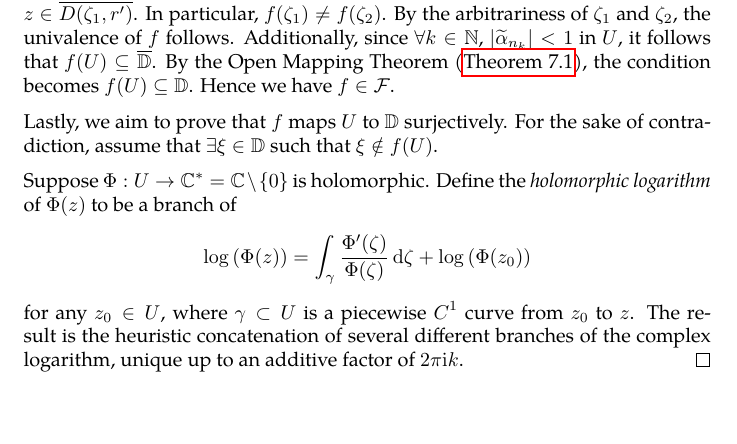
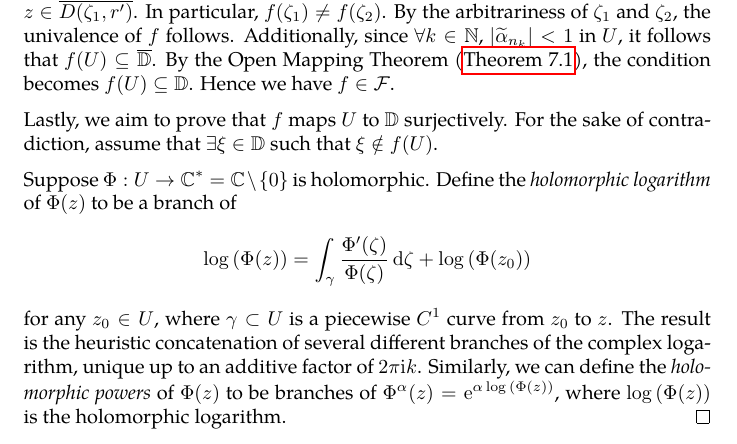
Before and after one commit to slipperking/complex-analysis-latex, a LaTeX document (main.tex): part of page 138 of 147, cut so that both start at the same text, the shorter picture padded with empty space. Compiled offline with pdfLaTeX.

Commit message:
overleaf_to_git (Tue Aug  5 23:46:33 2025 -0700): update main.tex from r19104 to r19106

```diff
--- a/main.tex
+++ b/main.tex
@@ -3205,7 +3205,7 @@ The Riemann Mapping Theorem is one of the most profound results in complex analy
 
     Lastly, we aim to prove that \(f\) maps \(U\) to \(\mathbb{D}\) surjectively. For the sake of contradiction, assume that \(\exists\xi\in\mathbb{D}\) such that \(\xi\notin f(U)\).
 
-    Suppose \(\Phi:U\to\mathbb{C}^*=\mathbb{C}\setminus\qty{0}\) is holomorphic. Define the \textit{holomorphic logarithm} of \(\Phi(z)\) to be a branch of \[\log\qty(\Phi(z))=\int_{\gamma}\frac{\Phi'(\zeta)}{\Phi(\zeta)}\ddzeta+\log\qty(\Phi\qty(z_0))\] for any \(z_0\in U\), where \(\gamma\subset U\) is a piecewise \(C^1\) curve from \(z_0\) to \(z\). The result is the heuristic concatenation of several different branches of the complex logarithm, unique up to an additive factor of \(2\pi\ii k\).
+    Suppose \(\Phi:U\to\mathbb{C}^*=\mathbb{C}\setminus\qty{0}\) is holomorphic. Define the \textit{holomorphic logarithm} of \(\Phi(z)\) to be a branch of \[\log\qty(\Phi(z))=\int_{\gamma}\frac{\Phi'(\zeta)}{\Phi(\zeta)}\ddzeta+\log\qty(\Phi\qty(z_0))\] for any \(z_0\in U\), where \(\gamma\subset U\) is a piecewise \(C^1\) curve from \(z_0\) to \(z\). The result is the heuristic concatenation of several different branches of the complex logarithm, unique up to an additive factor of \(2\pi\ii k\). Similarly, we can define the \textit{holomorphic powers} of \(\Phi(z)\) to be branches of \(\Phi^\alpha (z)=\ee^{\alpha\log\qty(\Phi(z))}\), where \(\log\qty(\Phi(z))\) is the holomorphic logarithm.
 \end{proof}
 \begin{remark}
     It is natural that we require that \(U\neq\mathbb{C}\); if there exists a univalent function \(f:\mathbb{C}\to\mathbb{D}\), then by Liouville's Theorem (\autoref{thm:liouville}), \(f\) would be a constant function.
```
